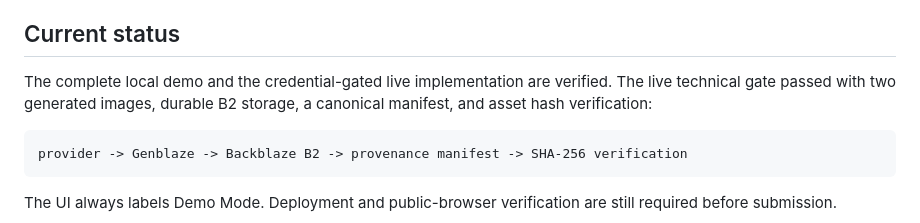
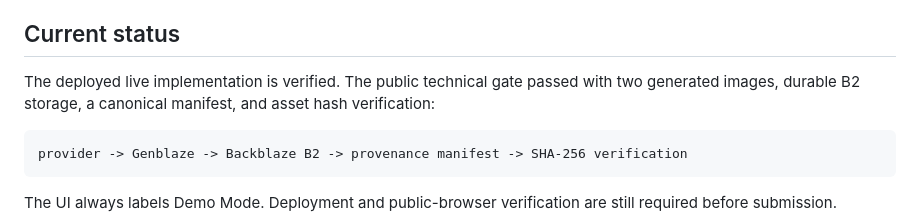
Before and after one commit to NikitaGavrilenko/backblaze-generative-media-2026, a Markdown page: README.md, the part around one of its changes. Drawn GitHub-style.

Commit message:
Record verified public deployment (#7)
Co-authored-by: Codex Recovery <codex-recovery@localhost>

````diff
--- a/README.md
+++ b/README.md
@@ -6,9 +8,9 @@ durable system of record for assets and manifests.
 
 ## Current status
 
-The complete local demo and the credential-gated live implementation are
-verified. The live technical gate passed with two generated images, durable B2
-storage, a canonical manifest, and asset hash verification:
+The deployed live implementation is verified. The public technical gate passed
+with two generated images, durable B2 storage, a canonical manifest, and asset
+hash verification:
 
 ```text
 provider -> Genblaze -> Backblaze B2 -> provenance manifest -> SHA-256 verification
````
Also changed, not shown: other parts of README.md (+2 -0 lines), SUBMISSION.md (+18 -12 lines), TODO.md (+5 -5 lines).
